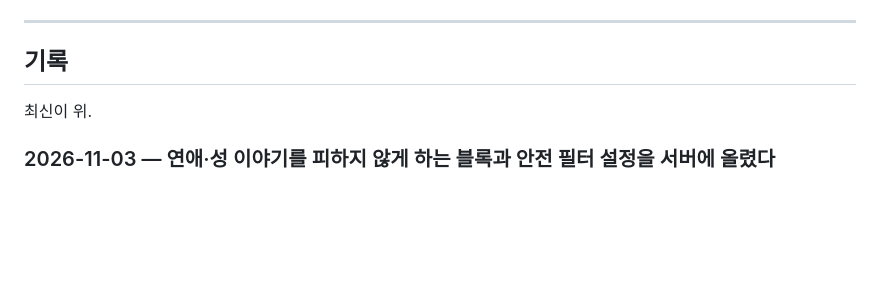
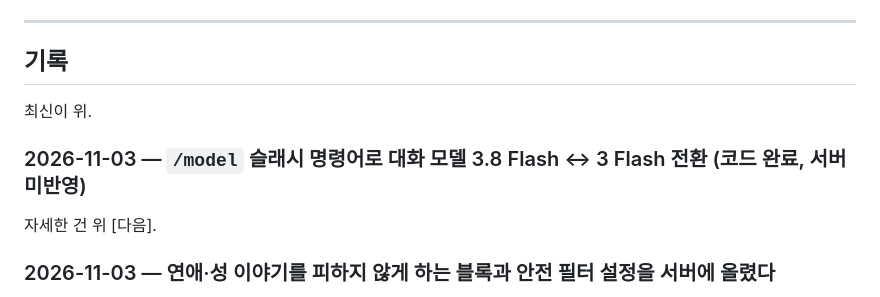
Before and after one commit to smandylee/shiro, a Markdown page: WORKLOG.md, the part around the change. Drawn GitHub-style; blank space fills up the shorter version.

Commit message:
WORKLOG: the /model slash command (staged on the server, not swapped in yet)
Co-Authored-By: Claude Opus 5.5 <noreply@anthropic.com>
Claude-Session: https://claude.ai/code/session_01ANqBT3e2MfHPakxRsm8wV9

```diff
--- a/WORKLOG.md
+++ b/WORKLOG.md
@@ -363,6 +363,10 @@ ElevenLabs 스트리밍 TTS 가 붙었고, 음량을 분석해서 입이 움직
 
 최신이 위.
 
+### 2026-11-03 — `/model` 슬래시 명령어로 대화 모델 3.8 Flash ↔ 3 Flash 전환 (코드 완료, 서버 미반영)
+
+자세한 건 위 [다음].
+
 ### 2026-11-03 — 연애·성 이야기를 피하지 않게 하는 블록과 안전 필터 설정을 서버에 올렸다
 
 `llm/intimacy.ts`(새 파일)와 `gemini.ts`. 서버 `src` 가 직전 배포와 같음을 확인하고, 진행 중인 답이 없을 때 교체·재시작. 자세한 건 위 [다음].
```
